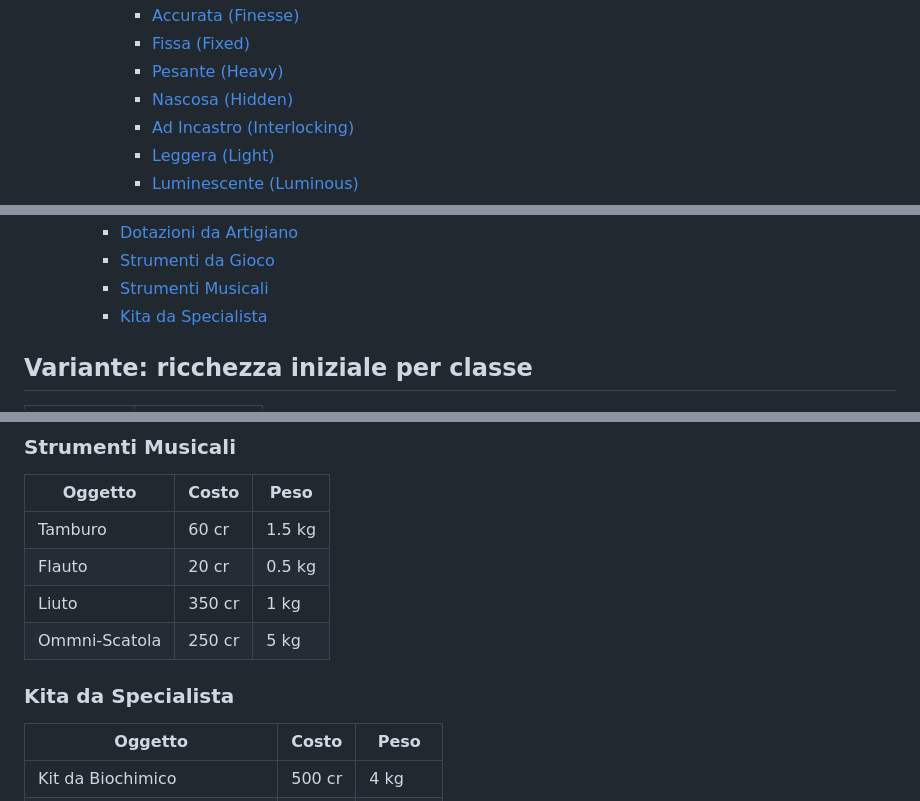
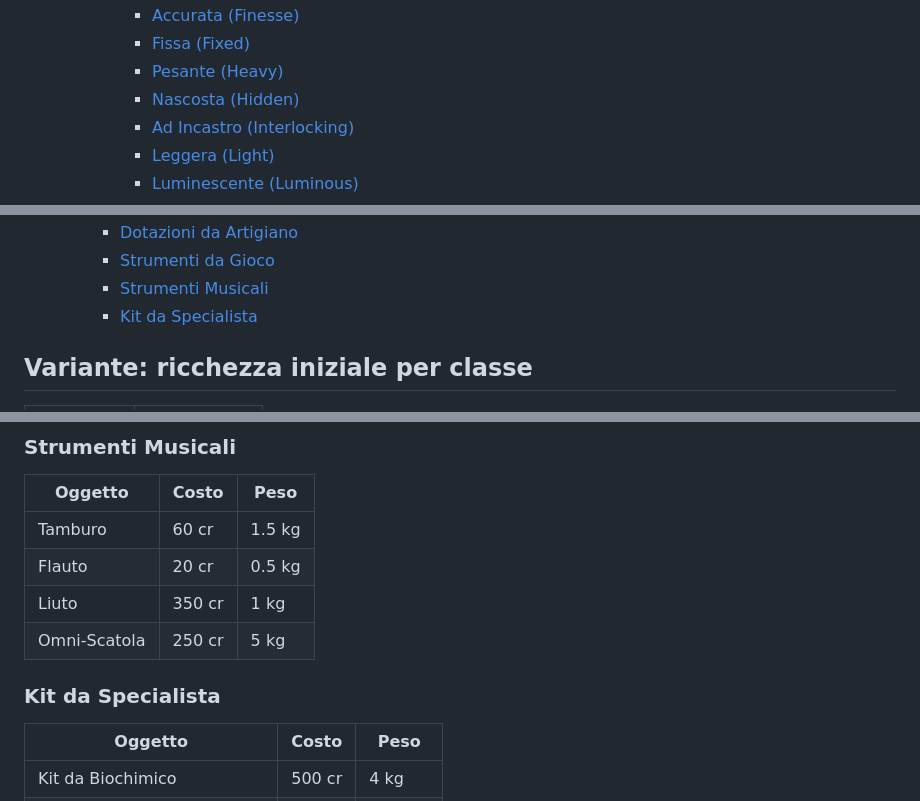
Before and after one commit to cocoarou/dnd5e-star-wars, a Markdown page: equipaggiamento/equipaggiamento.md, 3 parts joined by grey strips. GitHub-like rendering.

```diff
--- a/equipaggiamento/equipaggiamento.md
+++ b/equipaggiamento/equipaggiamento.md
@@ -21,7 +21,7 @@
       - [Accurata (Finesse)](#accurata-finesse)
       - [Fissa (Fixed)](#fissa-fixed)
       - [Pesante (Heavy)](#pesante-heavy)
-      - [Nascosa (Hidden)](#nascosa-hidden)
+      - [Nascosta (Hidden)](#nascosta-hidden)
       - [Ad Incastro (Interlocking)](#ad-incastro-interlocking)
       - [Leggera (Light)](#leggera-light)
       - [Luminescente (Luminous)](#luminescente-luminous)
@@ -57,7 +57,7 @@
     - [Dotazioni da Artigiano](#dotazioni-da-artigiano)
     - [Strumenti da Gioco](#strumenti-da-gioco)
     - [Strumenti Musicali](#strumenti-musicali)
-    - [Kita da Specialista](#kita-da-specialista)
+    - [Kit da Specialista](#kit-da-specialista)
 
 ## Variante: ricchezza iniziale per classe
 
@@ -812,9 +812,9 @@ Inoltre, finche' e' aperto, ottieni un bonus di +10 alle prove di abilita' o tir
 |Tamburo|60 cr|1.5 kg
 |Flauto|20 cr|0.5 kg
 |Liuto|350 cr|1 kg
-|Ommni-Scatola|250 cr|5 kg
+|Omni-Scatola|250 cr|5 kg
 
-### Kita da Specialista
+### Kit da Specialista
 
 |Oggetto|Costo|Peso
 |---|---|---
```
Also changed, not shown: other parts of equipaggiamento/equipaggiamento.md (+11 -11 lines).
